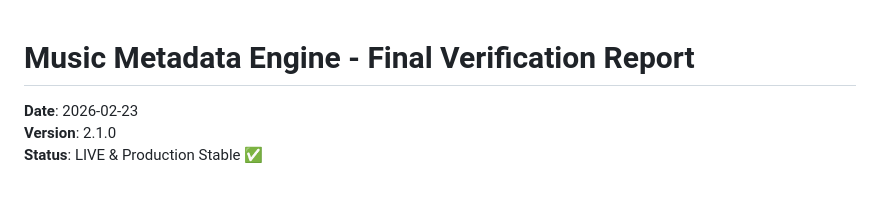
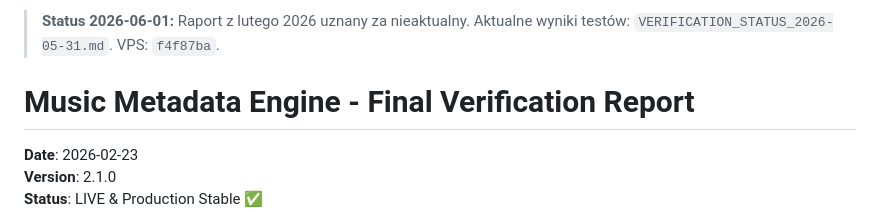
Before and after one commit to HardbanRecordsLab/Metadata-Engine, a Markdown page: FINAL_VERIFICATION_REPORT.md, the part around the change. GitHub-like rendering; blank space fills up the shorter version.

```diff
--- a/FINAL_VERIFICATION_REPORT.md
+++ b/FINAL_VERIFICATION_REPORT.md
@@ -1,3 +1,5 @@
+> **Status 2026-06-01:** Raport z lutego 2026 uznany za nieaktualny. Aktualne wyniki testów: `VERIFICATION_STATUS_2026-05-31.md`. VPS: `f4f87ba`.
+
 # Music Metadata Engine - Final Verification Report
 **Date**: 2026-02-23
 **Version**: 2.1.0
```
Also changed, not shown: DEPLOYMENT_PLAN_100.md (+7 -1 lines), VERIFICATION_STATUS_2026-05-31.md (added, +55 -0 lines).
